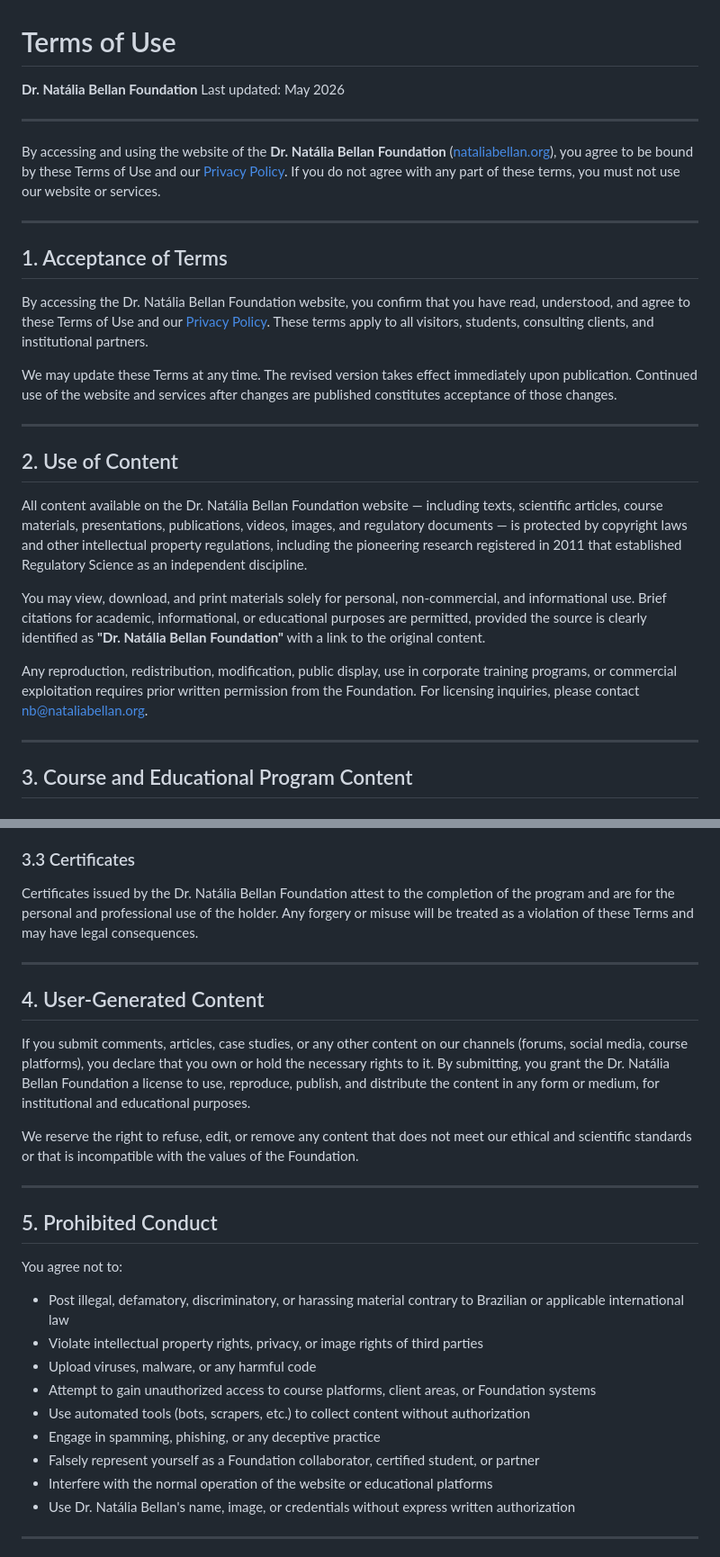
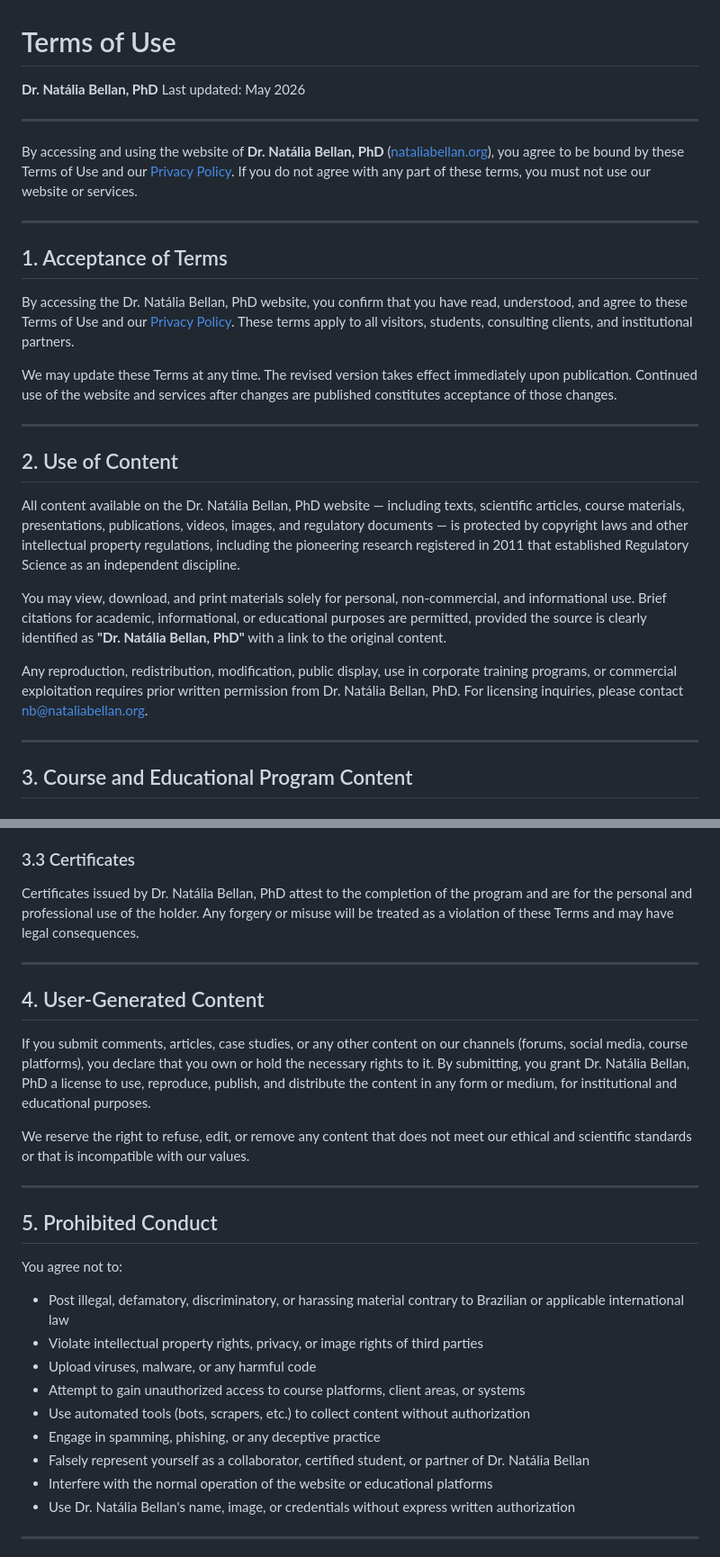
Before and after one commit to app-algoritmo/nataliabellan, a Markdown page: terms-of-use.md, 2 parts joined by grey strips. Shown at 90% size. GitHub-like rendering.

Commit message:
Update foundation name to Dr. Natália Bellan, PhD

```diff
--- a/terms-of-use.md
+++ b/terms-of-use.md
@@ -1,17 +1,17 @@
 # Terms of Use
 
-**Dr. Natália Bellan Foundation**
+**Dr. Natália Bellan, PhD**
 Last updated: May 2026
 
 ---
 
-By accessing and using the website of the **Dr. Natália Bellan Foundation** ([nataliabellan.org](https://nataliabellan.org)), you agree to be bound by these Terms of Use and our [Privacy Policy](https://nataliabellan.org/privacy-policy). If you do not agree with any part of these terms, you must not use our website or services.
+By accessing and using the website of **Dr. Natália Bellan, PhD** ([nataliabellan.org](https://nataliabellan.org)), you agree to be bound by these Terms of Use and our [Privacy Policy](https://nataliabellan.org/privacy-policy). If you do not agree with any part of these terms, you must not use our website or services.
 
 ---
 
 ## 1. Acceptance of Terms
 
-By accessing the Dr. Natália Bellan Foundation website, you confirm that you have read, understood, and agree to these Terms of Use and our [Privacy Policy](https://nataliabellan.org/privacy-policy). These terms apply to all visitors, students, consulting clients, and institutional partners.
+By accessing the Dr. Natália Bellan, PhD website, you confirm that you have read, understood, and agree to these Terms of Use and our [Privacy Policy](https://nataliabellan.org/privacy-policy). These terms apply to all visitors, students, consulting clients, and institutional partners.
 
 We may update these Terms at any time. The revised version takes effect immediately upon publication. Continued use of the website and services after changes are published constitutes acceptance of those changes.
 
@@ -19,11 +19,11 @@ We may update these Terms at any time. The revised version takes effect immediat
 
 ## 2. Use of Content
 
-All content available on the Dr. Natália Bellan Foundation website — including texts, scientific articles, course materials, presentations, publications, videos, images, and regulatory documents — is protected by copyright laws and other intellectual property regulations, including the pioneering research registered in 2011 that established Regulatory Science as an independent discipline.
+All content available on the Dr. Natália Bellan, PhD website — including texts, scientific articles, course materials, presentations, publications, videos, images, and regulatory documents — is protected by copyright laws and other intellectual property regulations, including the pioneering research registered in 2011 that established Regulatory Science as an independent discipline.
 
-You may view, download, and print materials solely for personal, non-commercial, and informational use. Brief citations for academic, informational, or educational purposes are permitted, provided the source is clearly identified as **"Dr. Natália Bellan Foundation"** with a link to the original content.
+You may view, download, and print materials solely for personal, non-commercial, and informational use. Brief citations for academic, informational, or educational purposes are permitted, provided the source is clearly identified as **"Dr. Natália Bellan, PhD"** with a link to the original content.
 
-Any reproduction, redistribution, modification, public display, use in corporate training programs, or commercial exploitation requires prior written permission from the Foundation. For licensing inquiries, please contact [nb@nataliabellan.org](mailto:nb@nataliabellan.org).
+Any reproduction, redistribution, modification, public display, use in corporate training programs, or commercial exploitation requires prior written permission from Dr. Natália Bellan, PhD. For licensing inquiries, please contact [nb@nataliabellan.org](mailto:nb@nataliabellan.org).
 
 ---
 
@@ -44,15 +44,15 @@ It is expressly prohibited to:
 
 ### 3.3 Certificates
 
-Certificates issued by the Dr. Natália Bellan Foundation attest to the completion of the program and are for the personal and professional use of the holder. Any forgery or misuse will be treated as a violation of these Terms and may have legal consequences.
+Certificates issued by Dr. Natália Bellan, PhD attest to the completion of the program and are for the personal and professional use of the holder. Any forgery or misuse will be treated as a violation of these Terms and may have legal consequences.
 
 ---
 
 ## 4. User-Generated Content
 
-If you submit comments, articles, case studies, or any other content on our channels (forums, social media, course platforms), you declare that you own or hold the necessary rights to it. By submitting, you grant the Dr. Natália Bellan Foundation a license to use, reproduce, publish, and distribute the content in any form or medium, for institutional and educational purposes.
+If you submit comments, articles, case studies, or any other content on our channels (forums, social media, course platforms), you declare that you own or hold the necessary rights to it. By submitting, you grant Dr. Natália Bellan, PhD a license to use, reproduce, publish, and distribute the content in any form or medium, for institutional and educational purposes.
 
-We reserve the right to refuse, edit, or remove any content that does not meet our ethical and scientific standards or that is incompatible with the values of the Foundation.
+We reserve the right to refuse, edit, or remove any content that does not meet our ethical and scientific standards or that is incompatible with our values.
 
 ---
 
@@ -63,10 +63,10 @@ You agree not to:
 - Post illegal, defamatory, discriminatory, or harassing material contrary to Brazilian or applicable international law
 - Violate intellectual property rights, privacy, or image rights of third parties
 - Upload viruses, malware, or any harmful code
-- Attempt to gain unauthorized access to course platforms, client areas, or Foundation systems
+- Attempt to gain unauthorized access to course platforms, client areas, or systems
 - Use automated tools (bots, scrapers, etc.) to collect content without authorization
 - Engage in spamming, phishing, or any deceptive practice
-- Falsely represent yourself as a Foundation collaborator, certified student, or partner
+- Falsely represent yourself as a collaborator, certified student, or partner of Dr. Natália Bellan
 - Interfere with the normal operation of the website or educational platforms
 - Use Dr. Natália Bellan's name, image, or credentials without express written authorization
 
```
Also changed, not shown: other parts of terms-of-use.md (+6 -6 lines).
